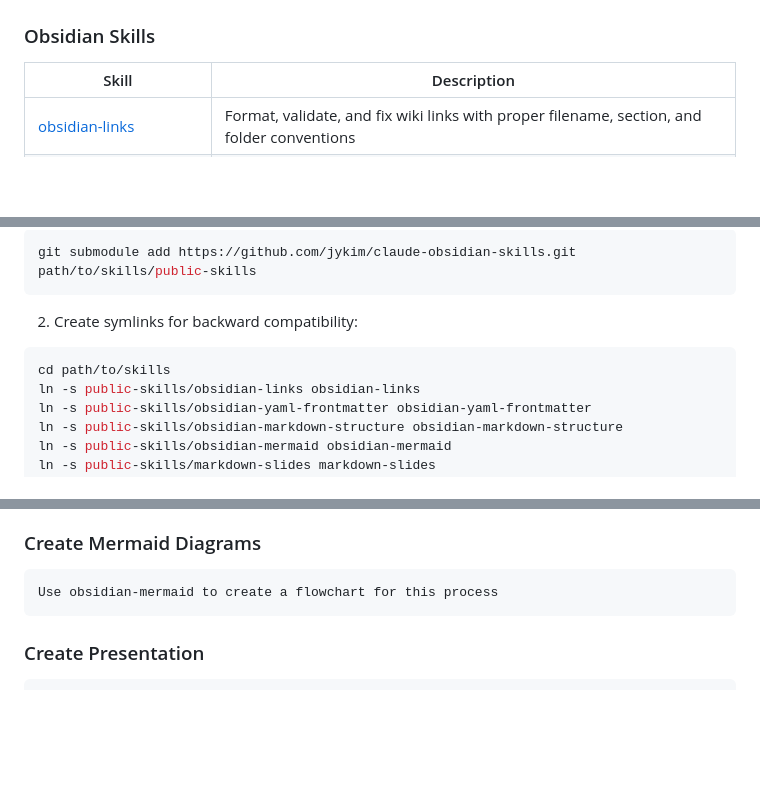
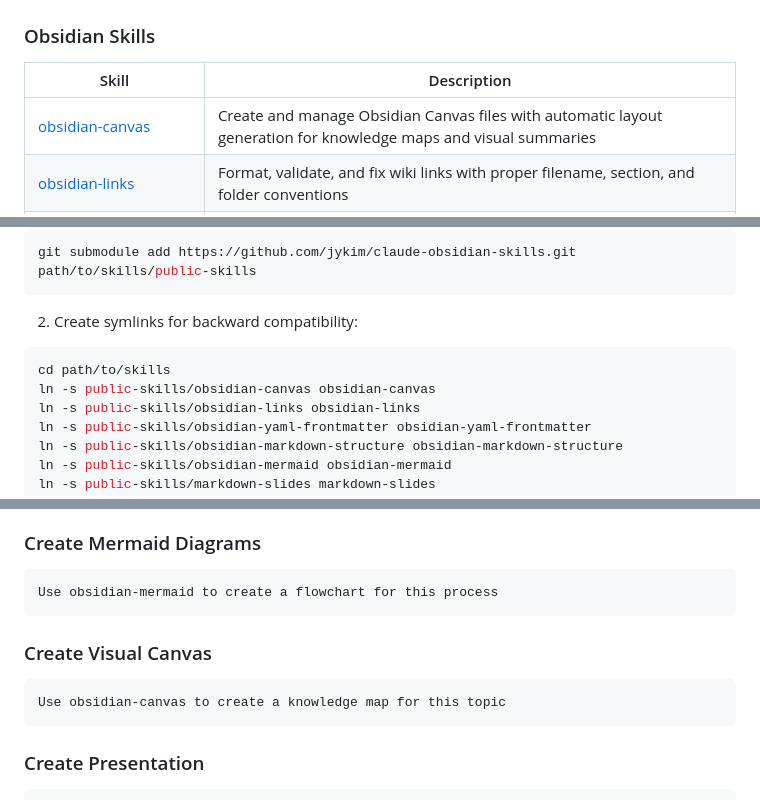
Before and after one commit to jykim/claude-obsidian-skills, a Markdown page: README.md, 3 parts joined by grey strips. GitHub-like rendering; blank space fills up the shorter version.

````diff
--- a/README.md
+++ b/README.md
@@ -20,6 +20,7 @@ Claude Obsidian Skills is a collection of AI agent skills designed to automate p
 
 | Skill | Description |
 |-------|-------------|
+| [obsidian-canvas](obsidian-canvas/) | Create and manage Obsidian Canvas files with automatic layout generation for knowledge maps and visual summaries |
 | [obsidian-links](obsidian-links/) | Format, validate, and fix wiki links with proper filename, section, and folder conventions |
 | [obsidian-yaml-frontmatter](obsidian-yaml-frontmatter/) | Standardize YAML frontmatter properties with consistent formatting and naming |
 | [obsidian-markdown-structure](obsidian-markdown-structure/) | Validate and enforce markdown document structure, heading hierarchy, and organization |
@@ -77,6 +78,7 @@ git submodule add https://github.com/jykim/claude-obsidian-skills.git path/to/sk
 2. Create symlinks for backward compatibility:
 ```bash
 cd path/to/skills
+ln -s public-skills/obsidian-canvas obsidian-canvas
 ln -s public-skills/obsidian-links obsidian-links
 ln -s public-skills/obsidian-yaml-frontmatter obsidian-yaml-frontmatter
 ln -s public-skills/obsidian-markdown-structure obsidian-markdown-structure
@@ -143,6 +145,11 @@ Use obsidian-yaml-frontmatter to ensure consistent properties across my notes
 ### Create Mermaid Diagrams
 ```
 Use obsidian-mermaid to create a flowchart for this process
+```
+
+### Create Visual Canvas
+```
+Use obsidian-canvas to create a knowledge map for this topic
 ```
 
 ### Create Presentation
````
Also changed, not shown: obsidian-canvas/SKILL.md (added, +463 -0 lines), obsidian-mermaid/SKILL.md (+23 -9 lines).
